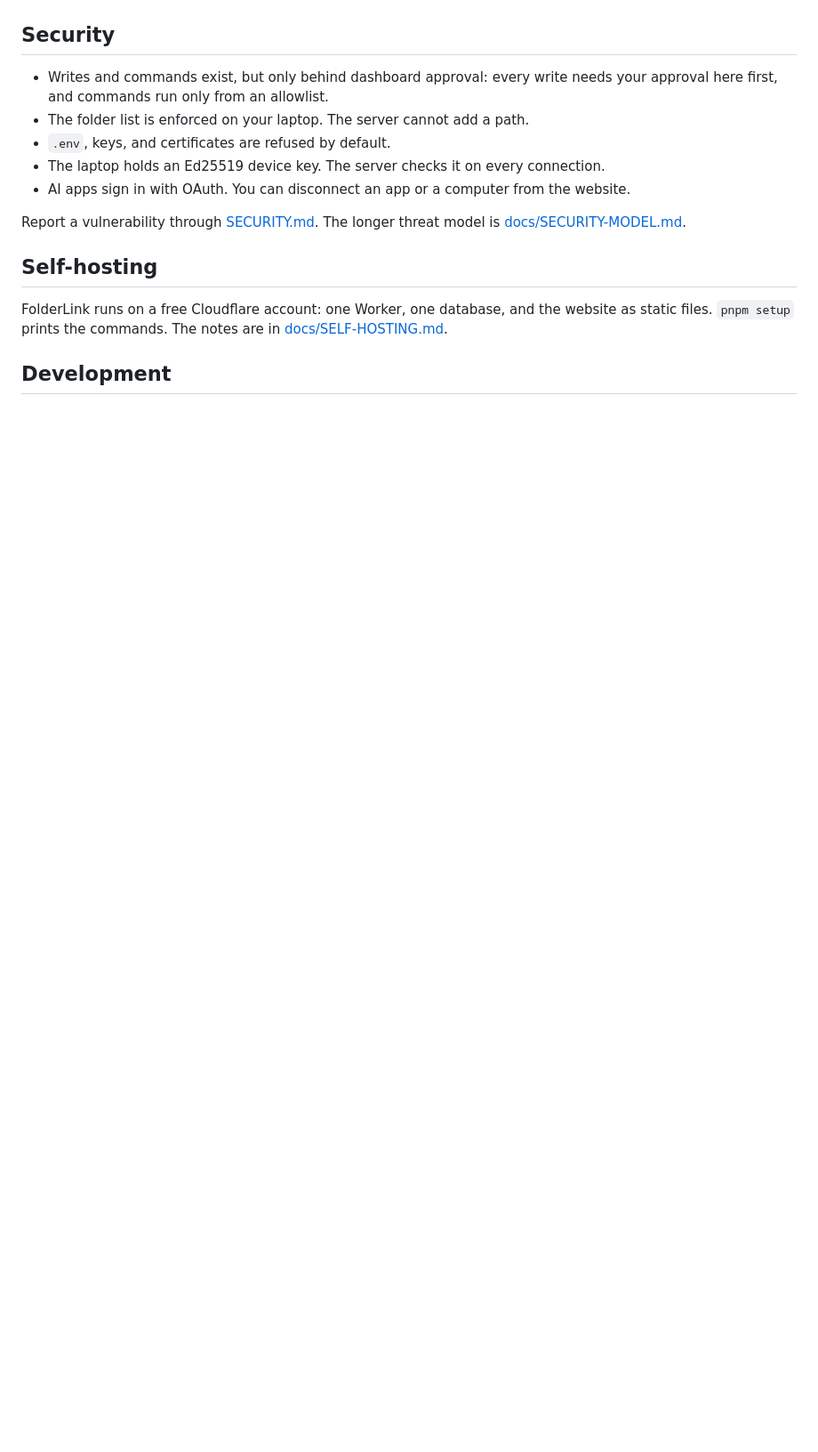
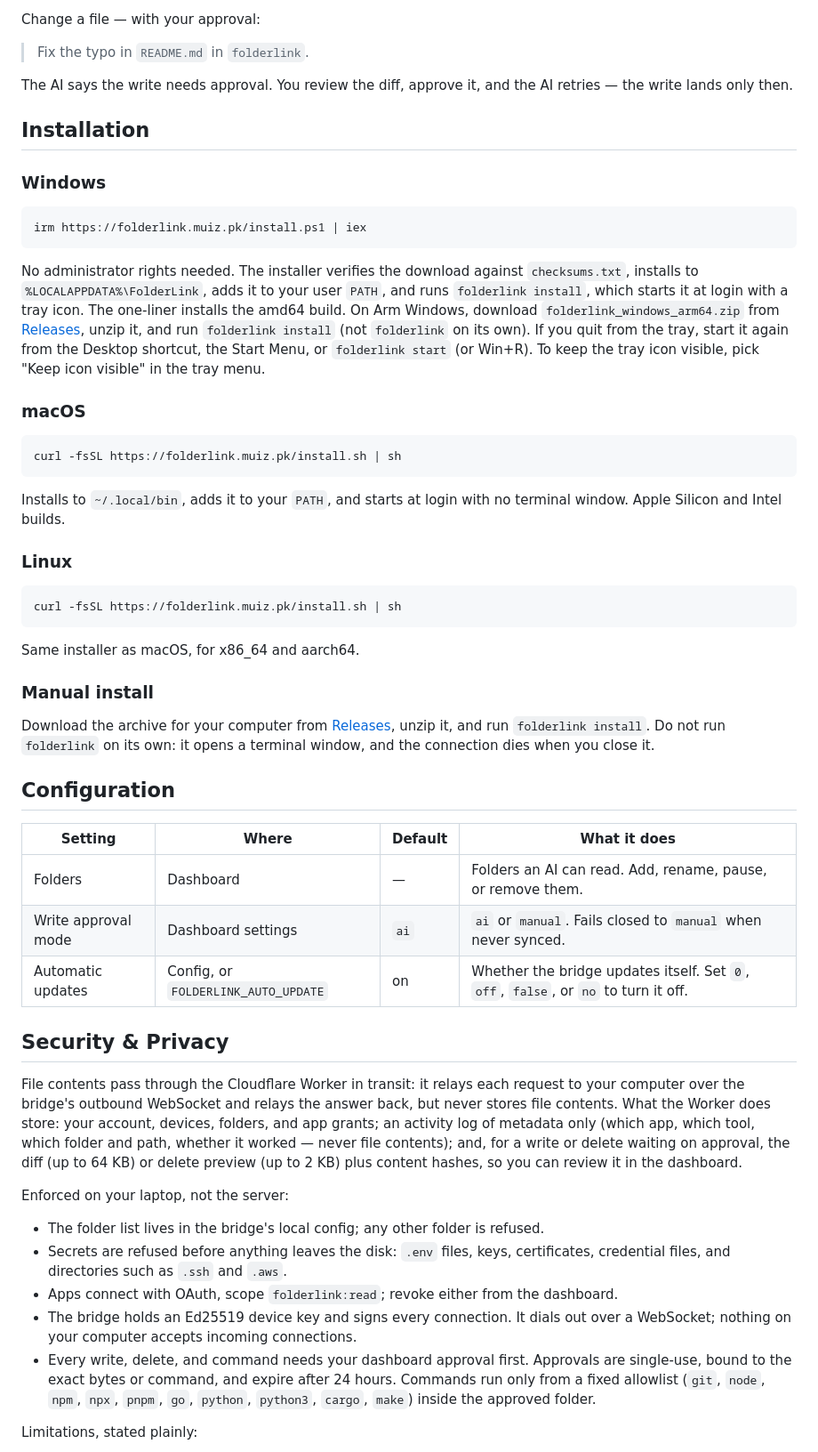
Before and after one commit to mmuizahmed/folderlink, a Markdown page: README.md, the part around one of its changes. Shown at 89% size. GitHub-like rendering; blank space fills up the shorter version.

````diff
--- a/README.md
+++ b/README.md
@@ -101,17 +94,58 @@ sequenceDiagram
+Change a file — with your approval:
+
+> Fix the typo in `README.md` in `folderlink`.
+
+The AI says the write needs approval. You review the diff, approve it, and the AI retries — the write lands only then.
+
+## Installation
+
+### Windows
+
+```powershell
+irm https://folderlink.muiz.pk/install.ps1 | iex
 ```
 
-## Security
+No administrator rights needed. The installer verifies the download against `checksums.txt`, installs to `%LOCALAPPDATA%\FolderLink`, adds it to your user `PATH`, and runs `folderlink install`, which starts it at login with a tray icon. The one-liner installs the amd64 build. On Arm Windows, download `folderlink_windows_arm64.zip` from [Releases](https://github.com/mmuizahmed/folderlink/releases), unzip it, and run `folderlink install` (not `folderlink` on its own). If you quit from the tray, start it again from the Desktop shortcut, the Start Menu, or `folderlink start` (or Win+R). To keep the tray icon visible, pick "Keep icon visible" in the tray menu.
 
-- Writes and commands exist, but only behind dashboard approval: every write needs your approval here first, and commands run only from an allowlist.
-- The folder list is enforced on your laptop. The server cannot add a path.
-- `.env`, keys, and certificates are refused by default.
-- The laptop holds an Ed25519 device key. The server checks it on every connection.
-- AI apps sign in with OAuth. You can disconnect an app or a computer from the website.
+### macOS
 
-Report a vulnerability through [SECURITY.md](SECURITY.md). The longer threat model is [docs/SECURITY-MODEL.md](docs/SECURITY-MODEL.md).
+```bash
+curl -fsSL https://folderlink.muiz.pk/install.sh | sh
+```
 
-## Self-hosting
+Installs to `~/.local/bin`, adds it to your `PATH`, and starts at login with no terminal window. Apple Silicon and Intel builds.
 
-FolderLink runs on a free Cloudflare account: one Worker, one database, and the website as static files. `pnpm setup` prints the commands. The notes are in [docs/SELF-HOSTING.md](docs/SELF-HOSTING.md).
+### Linux
 
-## Development
+```bash
+curl -fsSL https://folderlink.muiz.pk/install.sh | sh
+```
+
+Same installer as macOS, for x86_64 and aarch64.
+
+### Manual install
+
+Download the archive for your computer from [Releases](https://github.com/mmuizahmed/folderlink/releases), unzip it, and run `folderlink install`. Do not run `folderlink` on its own: it opens a terminal window, and the connection dies when you close it.
+
+## Configuration
+
+| Setting             | Where                               | Default | What it does                                                                        |
+| ------------------- | ----------------------------------- | ------- | ----------------------------------------------------------------------------------- |
+| Folders             | Dashboard                           | —       | Folders an AI can read. Add, rename, pause, or remove them.                         |
+| Write approval mode | Dashboard settings                  | `ai`    | `ai` or `manual`. Fails closed to `manual` when never synced.                       |
+| Automatic updates   | Config, or `FOLDERLINK_AUTO_UPDATE` | on      | Whether the bridge updates itself. Set `0`, `off`, `false`, or `no` to turn it off. |
+
+## Security & Privacy
+
+File contents pass through the Cloudflare Worker in transit: it relays each request to your computer over the bridge's outbound WebSocket and relays the answer back, but never stores file contents. What the Worker does store: your account, devices, folders, and app grants; an activity log of metadata only (which app, which tool, which folder and path, whether it worked — never file contents); and, for a write or delete waiting on approval, the diff (up to 64 KB) or delete preview (up to 2 KB) plus content hashes, so you can review it in the dashboard.
+
+Enforced on your laptop, not the server:
+
+- The folder list lives in the bridge's local config; any other folder is refused.
+- Secrets are refused before anything leaves the disk: `.env` files, keys, certificates, credential files, and directories such as `.ssh` and `.aws`.
+- Apps connect with OAuth, scope `folderlink:read`; revoke either from the dashboard.
+- The bridge holds an Ed25519 device key and signs every connection. It dials out over a WebSocket; nothing on your computer accepts incoming connections.
+- Every write, delete, and command needs your dashboard approval first. Approvals are single-use, bound to the exact bytes or command, and expire after 24 hours. Commands run only from a fixed allowlist (`git`, `node`, `npm`, `npx`, `pnpm`, `go`, `python`, `python3`, `cargo`, `make`) inside the approved folder.
+
+Limitations, stated plainly:
+
````
Also changed, not shown: other parts of README.md (+84 -72 lines), docs/images/dashboard-hero.png, docs/images/dashboard.png.
